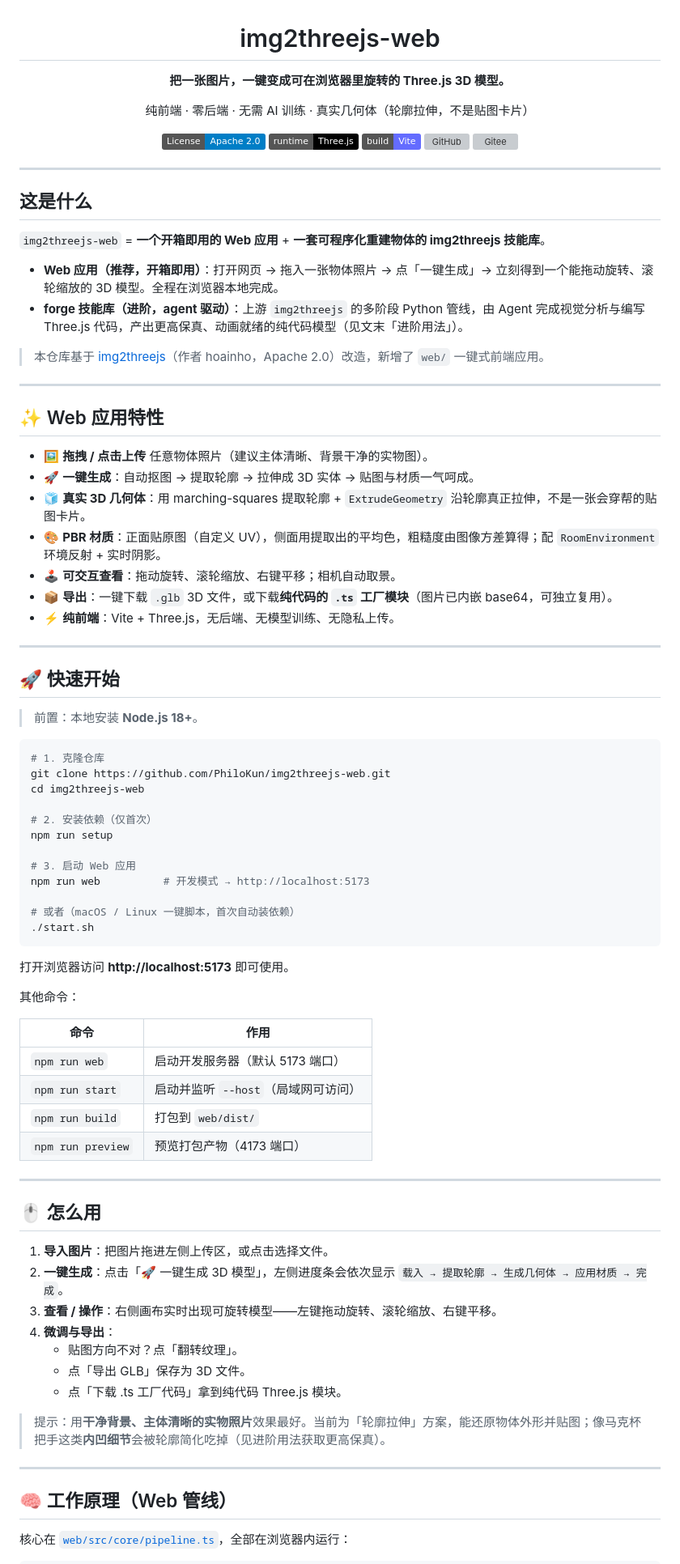
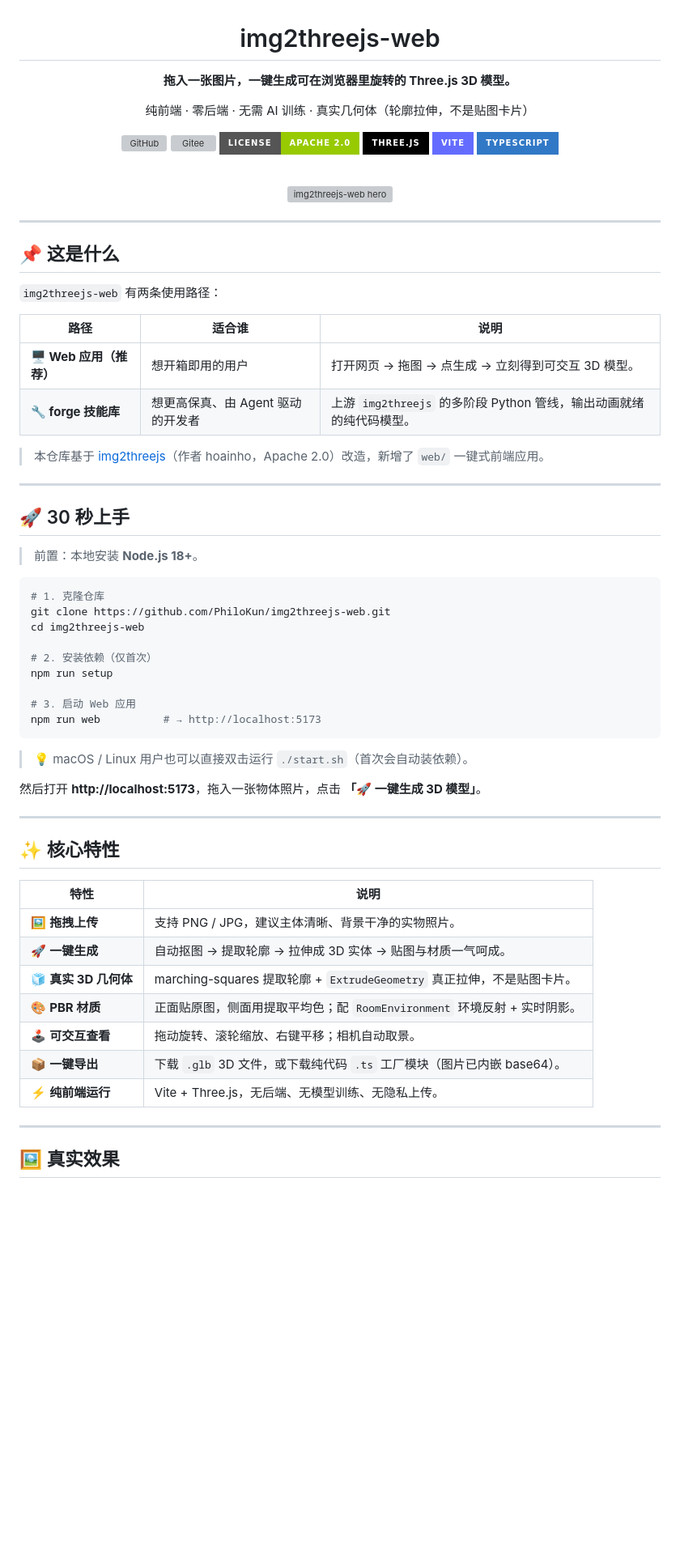
Before and after one commit to PhiloKun/img2threejs-web, a Markdown page: README.md, the part around the change printed below. Shown: that part at 81% size. GitHub-like rendering; badges without logos; blank space fills up the shorter version; grey boxes are pictures that could not be loaded.

````diff
--- a/README.md
+++ b/README.md
@@ -2,44 +2,39 @@
 
 # img2threejs-web
 
-**把一张图片，一键变成可在浏览器里旋转的 Three.js 3D 模型。**
+**拖入一张图片，一键生成可在浏览器里旋转的 Three.js 3D 模型。**
 
 纯前端 · 零后端 · 无需 AI 训练 · 真实几何体（轮廓拉伸，不是贴图卡片）
 
-[![License: Apache 2.0](https://img.shields.io/badge/License-Apache_2.0-blue.svg)](LICENSE)
-[![Runtime](https://img.shields.io/badge/runtime-Three.js-000000.svg)](https://threejs.org)
-[![Build](https://img.shields.io/badge/build-Vite-646CFF.svg)](https://vitejs.dev)
-[![GitHub](https://img.shields.io/badge/GitHub-PhiloKun%2Fimg2threejs--web-lightgrey)](https://github.com/PhiloKun/img2threejs-web)
-[![Gitee](https://img.shields.io/badge/Gitee-PhiloKun%2Fimg2threejs--web-red)](https://gitee.com/PhiloKun/img2threejs-web)
+[![GitHub](https://img.shields.io/badge/GitHub-PhiloKun%2Fimg2threejs--web-181717?style=for-the-badge&logo=github)](https://github.com/PhiloKun/img2threejs-web)
+[![Gitee](https://img.shields.io/badge/Gitee-PhiloKun%2Fimg2threejs--web-c71d23?style=for-the-badge&logo=gitee)](https://gitee.com/PhiloKun/img2threejs-web)
+[![License](https://img.shields.io/badge/License-Apache%202.0-green?style=for-the-badge&logo=apache)](LICENSE)
+[![Three.js](https://img.shields.io/badge/Three.js-000000?style=for-the-badge&logo=three.js&logoColor=white)](https://threejs.org)
+[![Vite](https://img.shields.io/badge/Vite-646CFF?style=for-the-badge&logo=vite&logoColor=white)](https://vitejs.dev)
+[![TypeScript](https://img.shields.io/badge/TypeScript-3178C6?style=for-the-badge&logo=typescript&logoColor=white)](https://www.typescriptlang.org)
+
+<br>
+
+<img src="web/assets/hero-banner.png" alt="img2threejs-web hero" width="100%">
 
 </div>
 
 ---
 
-## 这是什么
+## 📌 这是什么
 
-`img2threejs-web` = **一个开箱即用的 Web 应用** + **一套可程序化重建物体的 img2threejs 技能库**。
+`img2threejs-web` 有两条使用路径：
 
-- **Web 应用（推荐，开箱即用）**：打开网页 → 拖入一张物体照片 → 点「一键生成」→ 立刻得到一个能拖动旋转、滚轮缩放的 3D 模型。全程在浏览器本地完成。
-- **forge 技能库（进阶，agent 驱动）**：上游 `img2threejs` 的多阶段 Python 管线，由 Agent 完成视觉分析与编写 Three.js 代码，产出更高保真、动画就绪的纯代码模型（见文末「进阶用法」）。
+| 路径 | 适合谁 | 说明 |
+| --- | --- | --- |
+| **🖥️ Web 应用（推荐）** | 想开箱即用的用户 | 打开网页 → 拖图 → 点生成 → 立刻得到可交互 3D 模型。 |
+| **🔧 forge 技能库** | 想更高保真、由 Agent 驱动的开发者 | 上游 `img2threejs` 的多阶段 Python 管线，输出动画就绪的纯代码模型。 |
 
 > 本仓库基于 [img2threejs](https://github.com/img2threejs/img2threejs)（作者 hoainho，Apache 2.0）改造，新增了 `web/` 一键式前端应用。
 
 ---
 
-## ✨ Web 应用特性
-
-- 🖼️ **拖拽 / 点击上传** 任意物体照片（建议主体清晰、背景干净的实物图）。
-- 🚀 **一键生成**：自动抠图 → 提取轮廓 → 拉伸成 3D 实体 → 贴图与材质一气呵成。
-- 🧊 **真实 3D 几何体**：用 marching-squares 提取轮廓 + `ExtrudeGeometry` 沿轮廓真正拉伸，不是一张会穿帮的贴图卡片。
-- 🎨 **PBR 材质**：正面贴原图（自定义 UV），侧面用提取出的平均色，粗糙度由图像方差算得；配 `RoomEnvironment` 环境反射 + 实时阴影。
-- 🕹️ **可交互查看**：拖动旋转、滚轮缩放、右键平移；相机自动取景。
-- 📦 **导出**：一键下载 `.glb` 3D 文件，或下载**纯代码的 `.ts` 工厂模块**（图片已内嵌 base64，可独立复用）。
-- ⚡ **纯前端**：Vite + Three.js，无后端、无模型训练、无隐私上传。
-
----
-
-## 🚀 快速开始
+## 🚀 30 秒上手
 
 > 前置：本地安装 **Node.js 18+**。
 
@@ -52,40 +47,30 @@ cd img2threejs-web
 npm run setup
 
 # 3. 启动 Web 应用
-npm run web          # 开发模式 → http://localhost:5173
-
-# 或者（macOS / Linux 一键脚本，首次自动装依赖）
-./start.sh
+npm run web          # → http://localhost:5173
 ```
 
-打开浏览器访问 **http://localhost:5173** 即可使用。
+> 💡 macOS / Linux 用户也可以直接双击运行 `./start.sh`（首次会自动装依赖）。
 
-其他命令：
-
-| 命令 | 作用 |
-| --- | --- |
-| `npm run web` | 启动开发服务器（默认 5173 端口） |
-| `npm run start` | 启动并监听 `--host`（局域网可访问） |
-| `npm run build` | 打包到 `web/dist/` |
-| `npm run preview` | 预览打包产物（4173 端口） |
+然后打开 **http://localhost:5173**，拖入一张物体照片，点击 **「🚀 一键生成 3D 模型」**。
 
 ---
 
-## 🖱️ 怎么用
+## ✨ 核心特性
 
-1. **导入图片**：把图片拖进左侧上传区，或点击选择文件。
-2. **一键生成**：点击「🚀 一键生成 3D 模型」，左侧进度条会依次显示 `载入 → 提取轮廓 → 生成几何体 → 应用材质 → 完成`。
-3. **查看 / 操作**：右侧画布实时出现可旋转模型——左键拖动旋转、滚轮缩放、右键平移。
-4. **微调与导出**：
-   - 贴图方向不对？点「翻转纹理」。
-   - 点「导出 GLB」保存为 3D 文件。
-   - 点「下载 .ts 工厂代码」拿到纯代码 Three.js 模块。
-
-> 提示：用**干净背景、主体清晰的实物照片**效果最好。当前为「轮廓拉伸」方案，能还原物体外形并贴图；像马克杯把手这类**内凹细节**会被轮廓简化吃掉（见进阶用法获取更高保真）。
+| 特性 | 说明 |
+| --- | --- |
+| 🖼️ **拖拽上传** | 支持 PNG / JPG，建议主体清晰、背景干净的实物照片。 |
+| 🚀 **一键生成** | 自动抠图 → 提取轮廓 → 拉伸成 3D 实体 → 贴图与材质一气呵成。 |
+| 🧊 **真实 3D 几何体** | marching-squares 提取轮廓 + `ExtrudeGeometry` 真正拉伸，不是贴图卡片。 |
+| 🎨 **PBR 材质** | 正面贴原图，侧面用提取平均色；配 `RoomEnvironment` 环境反射 + 实时阴影。 |
+| 🕹️ **可交互查看** | 拖动旋转、滚轮缩放、右键平移；相机自动取景。 |
+| 📦 **一键导出** | 下载 `.glb` 3D 文件，或下载纯代码 `.ts` 工厂模块（图片已内嵌 base64）。 |
+| ⚡ **纯前端运行** | Vite + Three.js，无后端、无模型训练、无隐私上传。 |
 
 ---
 
-## 🧠 工作原理（Web 管线）
+## 🖼️ 真实效果
 
-核心在 [`web/src/core/pipeline.ts`](web/src/core/pipeline.ts)，全部在浏览器内运行：
+<div align="center">
 
````
Also changed, not shown: other parts of README.md (+66 -24 lines), web/assets/preview-3d.png (added), web/assets/preview-full.png (added), 1 other file.
